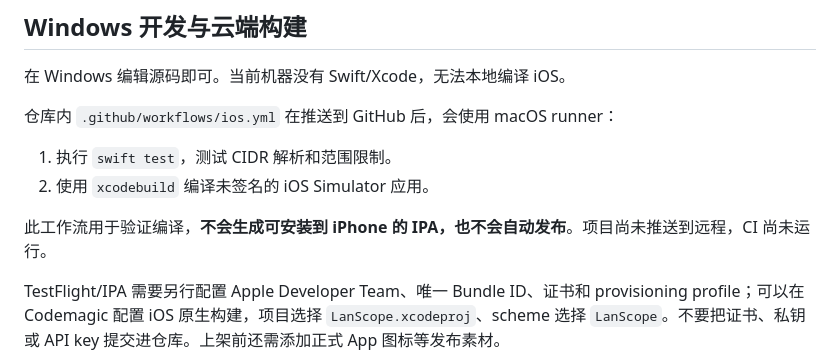
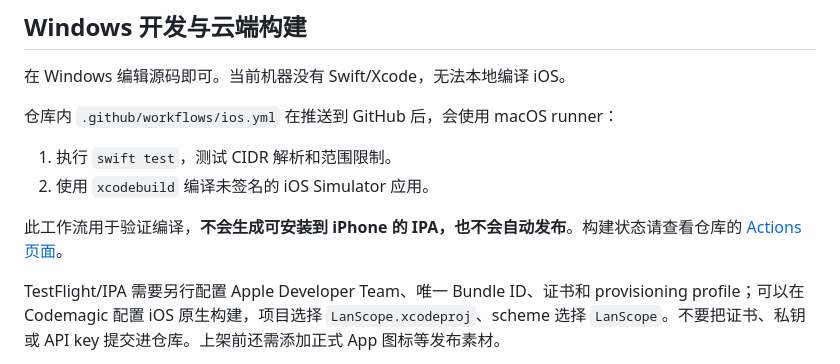
Before and after one commit to yoonzm/LanScope, a Markdown page: README.md, the part around the change. GitHub-like rendering.

Commit message:
Document GitHub build status location

```diff
--- a/README.md
+++ b/README.md
@@ -31,7 +31,7 @@ SwiftUI + Network.framework 的 iOS 局域网主机发现原型。无后端、
 1. 执行 `swift test`，测试 CIDR 解析和范围限制。
 2. 使用 `xcodebuild` 编译未签名的 iOS Simulator 应用。
 
-此工作流用于验证编译，**不会生成可安装到 iPhone 的 IPA，也不会自动发布**。项目尚未推送到远程，CI 尚未运行。
+此工作流用于验证编译，**不会生成可安装到 iPhone 的 IPA，也不会自动发布**。构建状态请查看仓库的 [Actions 页面](https://github.com/yoonzm/LanScope/actions)。
 
 TestFlight/IPA 需要另行配置 Apple Developer Team、唯一 Bundle ID、证书和 provisioning profile；可以在 Codemagic 配置 iOS 原生构建，项目选择 `LanScope.xcodeproj`、scheme 选择 `LanScope`。不要把证书、私钥或 API key 提交进仓库。上架前还需添加正式 App 图标等发布素材。
 
```
